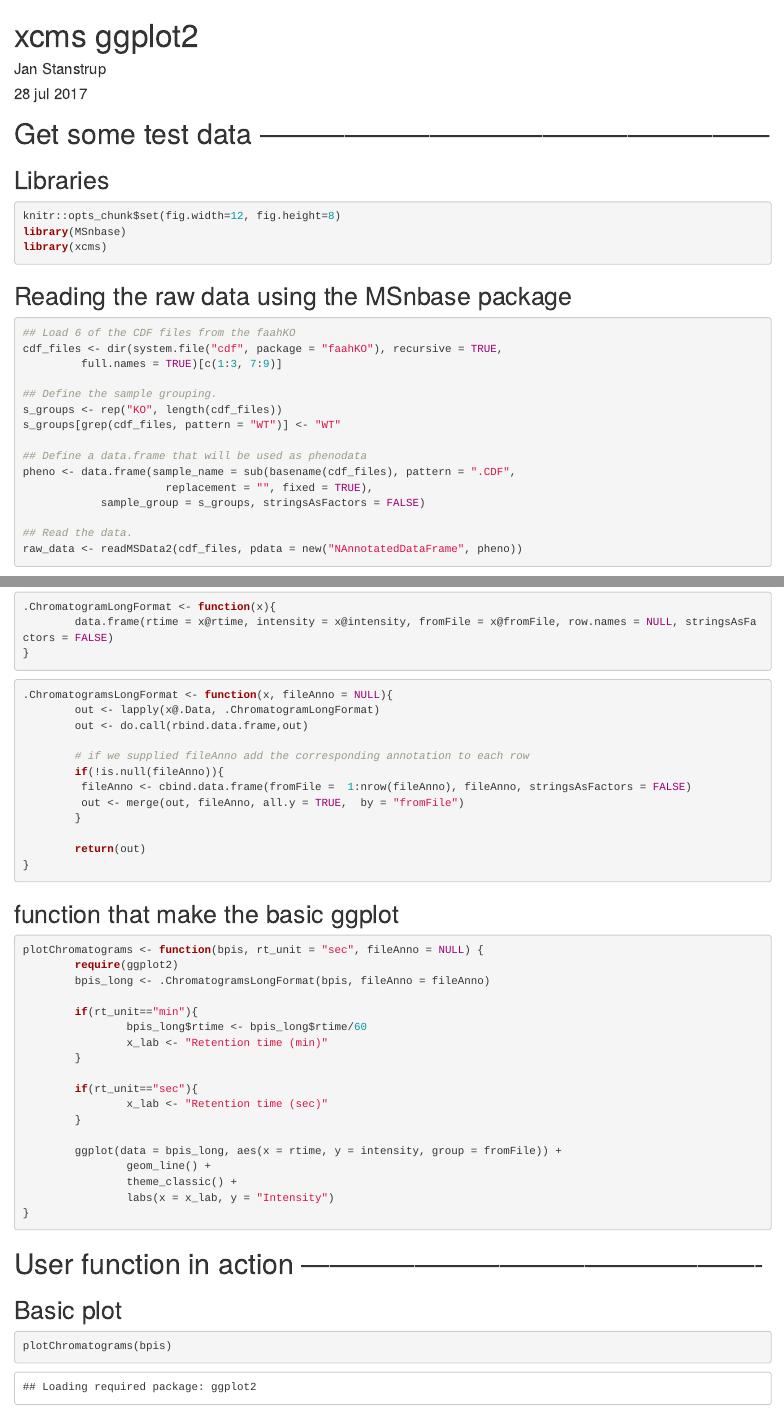
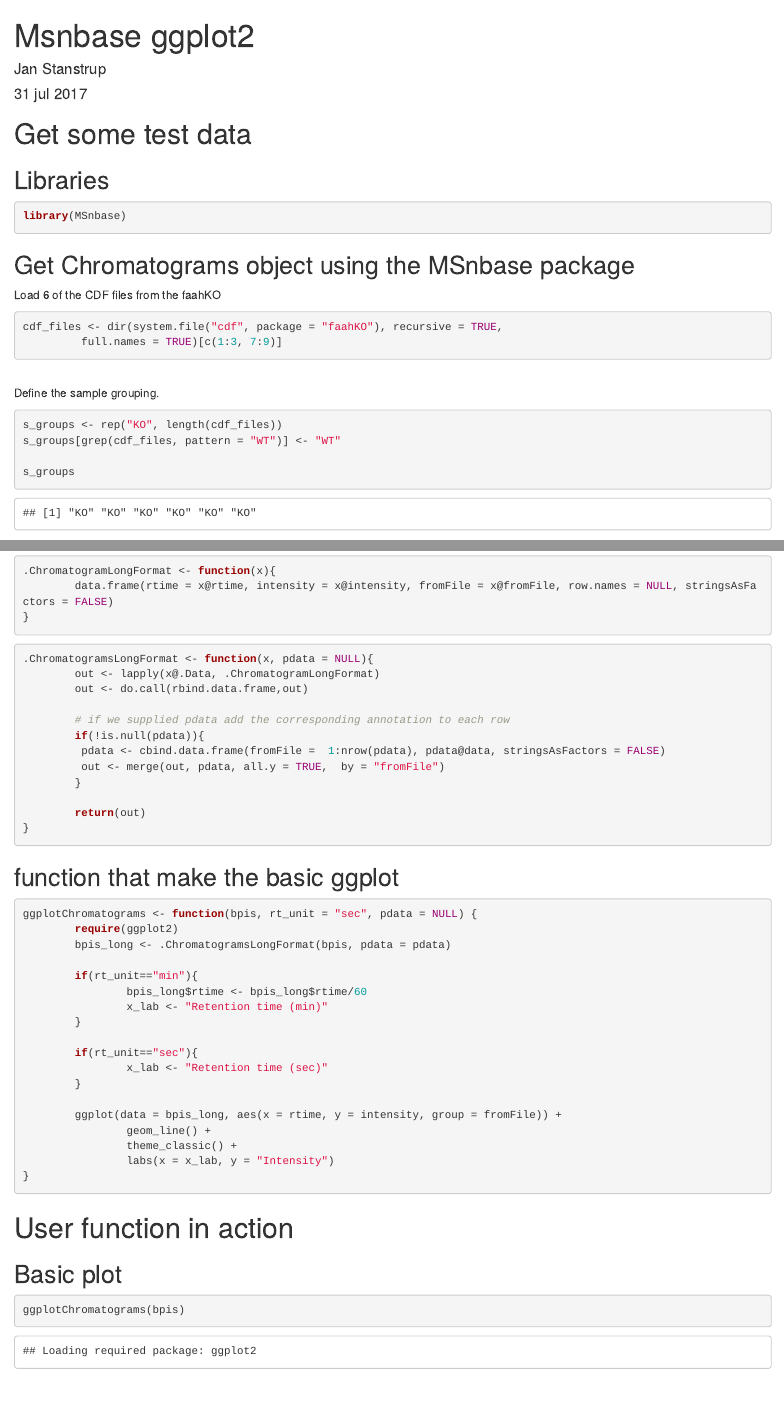
Before and after one commit to stanstrup/xcms_ggplot2, an R Markdown document (plot.Chromatograms.Rmd): the page in a window 1100 px wide, from its top, and a second part further down, joined at a grey line. Rendered offline with R 4.5, knitr and Pandoc, with nearby package versions; some code elsewhere in the file could not run offline.

Commit message:
1) removed mention of XCMS as all functions are actually in MSnbase. 2) cleanup to make the example more readable and avoid duplicate code. 3) renamed fileAnno to pdata since it is equevalent of the pdata argument to readMSData(2) 4) renamed to ggplotChromatograms

````diff
--- a/plot.Chromatograms.Rmd
+++ b/plot.Chromatograms.Rmd
@@ -1,28 +1,30 @@
 ---
-title: "xcms ggplot2"
+title: "Msnbase ggplot2"
 author: "Jan Stanstrup"
-date: "28 jul 2017"
+date: "31 jul 2017"
 output: html_document
 ---
 
 
 
-# Get some test data ------------------------------------------------------
+# Get some test data
 ## Libraries
-```{r, message=FALSE, warning=FALSE}
+```{r, message=FALSE, warning=FALSE, echo = -1}
 knitr::opts_chunk$set(fig.width=12, fig.height=8)
 library(MSnbase)
-library(xcms)
 ```
 
-## Reading the raw data using the MSnbase package
+## Get Chromatograms object using the MSnbase package
+Load 6 of the CDF files from the faahKO
 ```{r}
-## Load 6 of the CDF files from the faahKO
 cdf_files <- dir(system.file("cdf", package = "faahKO"), recursive = TRUE,
 		 full.names = TRUE)[c(1:3, 7:9)]
+```
 
-## Define the sample grouping.
+<br>
+Define the sample grouping.
+```{r}
 s_groups <- rep("KO", length(cdf_files))
 s_groups[grep(cdf_files, pattern = "WT")] <- "WT"
 
-## Define a data.frame that will be used as phenodata
+s_groups
@@ -30,4 +37,3 @@ pheno <- data.frame(sample_name = sub(basename(cdf_files), pattern = ".CDF",
 				      replacement = "", fixed = TRUE),
 		    sample_group = s_groups, stringsAsFactors = FALSE)
 
-## Read the data.
@@ -64,14 +91,14 @@ plot(bpis, col = paste0(sample_colors[raw_data$sample_group], "80"))
 ```
 
 ```{r}
-.ChromatogramsLongFormat <- function(x, fileAnno = NULL){
+.ChromatogramsLongFormat <- function(x, pdata = NULL){
         out <- lapply(x@.Data, .ChromatogramLongFormat)
         out <- do.call(rbind.data.frame,out)
 
-        # if we supplied fileAnno add the corresponding annotation to each row
-        if(!is.null(fileAnno)){
-         fileAnno <- cbind.data.frame(fromFile =  1:nrow(fileAnno), fileAnno, stringsAsFactors = FALSE)
-         out <- merge(out, fileAnno, all.y = TRUE,  by = "fromFile")
+        # if we supplied pdata add the corresponding annotation to each row
+        if(!is.null(pdata)){
+         pdata <- cbind.data.frame(fromFile =  1:nrow(pdata), pdata@data, stringsAsFactors = FALSE)
+         out <- merge(out, pdata, all.y = TRUE,  by = "fromFile")
         }
 
         return(out)
@@ -80,9 +107,9 @@ plot(bpis, col = paste0(sample_colors[raw_data$sample_group], "80"))
 
 ## function that make the basic ggplot
 ```{r}
-plotChromatograms <- function(bpis, rt_unit = "sec", fileAnno = NULL) {
+ggplotChromatograms <- function(bpis, rt_unit = "sec", pdata = NULL) {
         require(ggplot2)
-        bpis_long <- .ChromatogramsLongFormat(bpis, fileAnno = fileAnno)
+        bpis_long <- .ChromatogramsLongFormat(bpis, pdata = pdata)
 
         if(rt_unit=="min"){
                 bpis_long$rtime <- bpis_long$rtime/60
@@ -102,10 +129,10 @@ plotChromatograms <- function(bpis, rt_unit = "sec", fileAnno = NULL) {
 
 
 
-# User function in action -------------------------------------------------
+# User function in action
 ## Basic plot
 ```{r}
-plotChromatograms(bpis)
+ggplotChromatograms(bpis)
 ```
 
 ## Use minutes instead
````
Also changed, not shown: plot.Chromatograms.html, plot.Chromatograms.Rmd (43 more changed lines).
